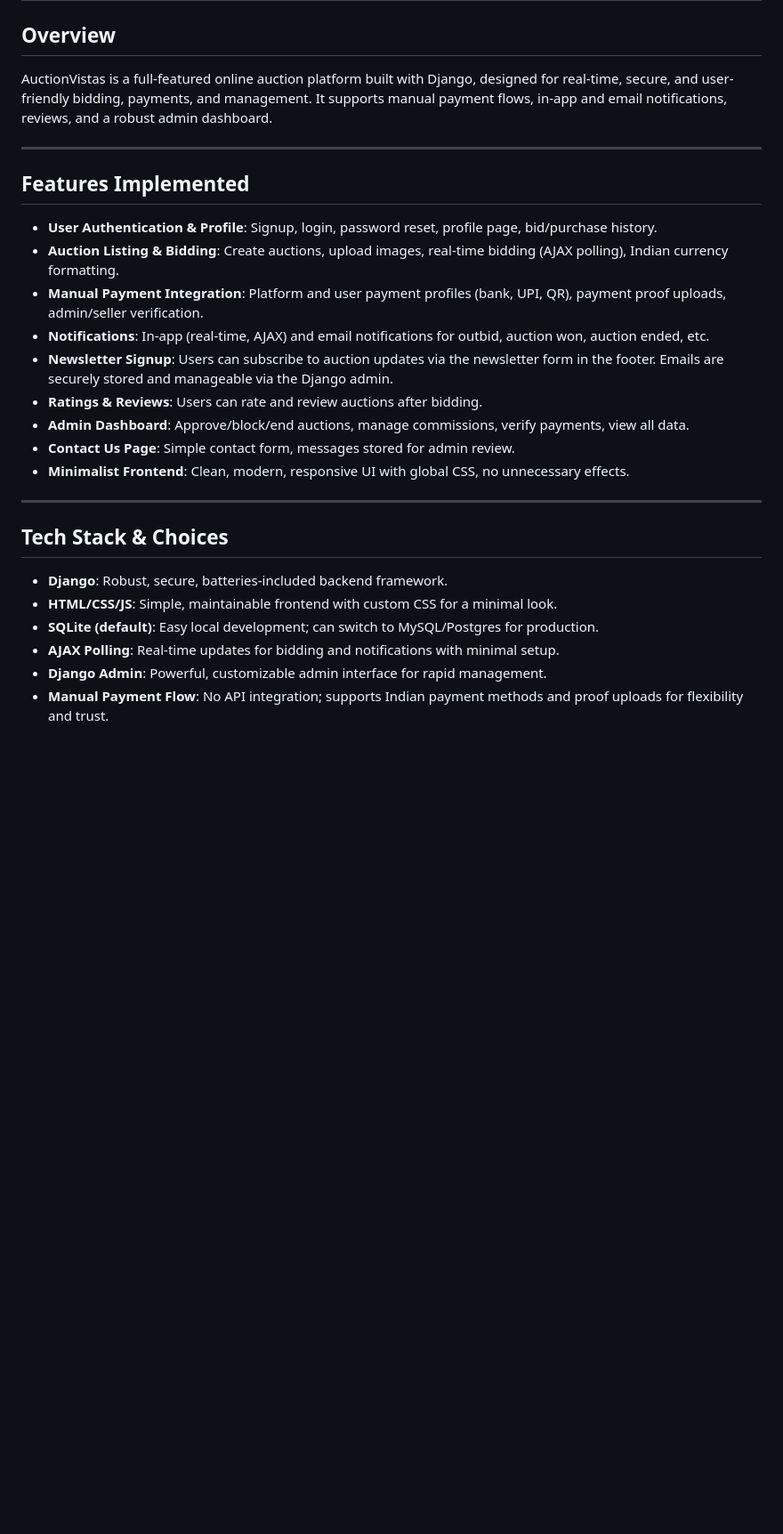
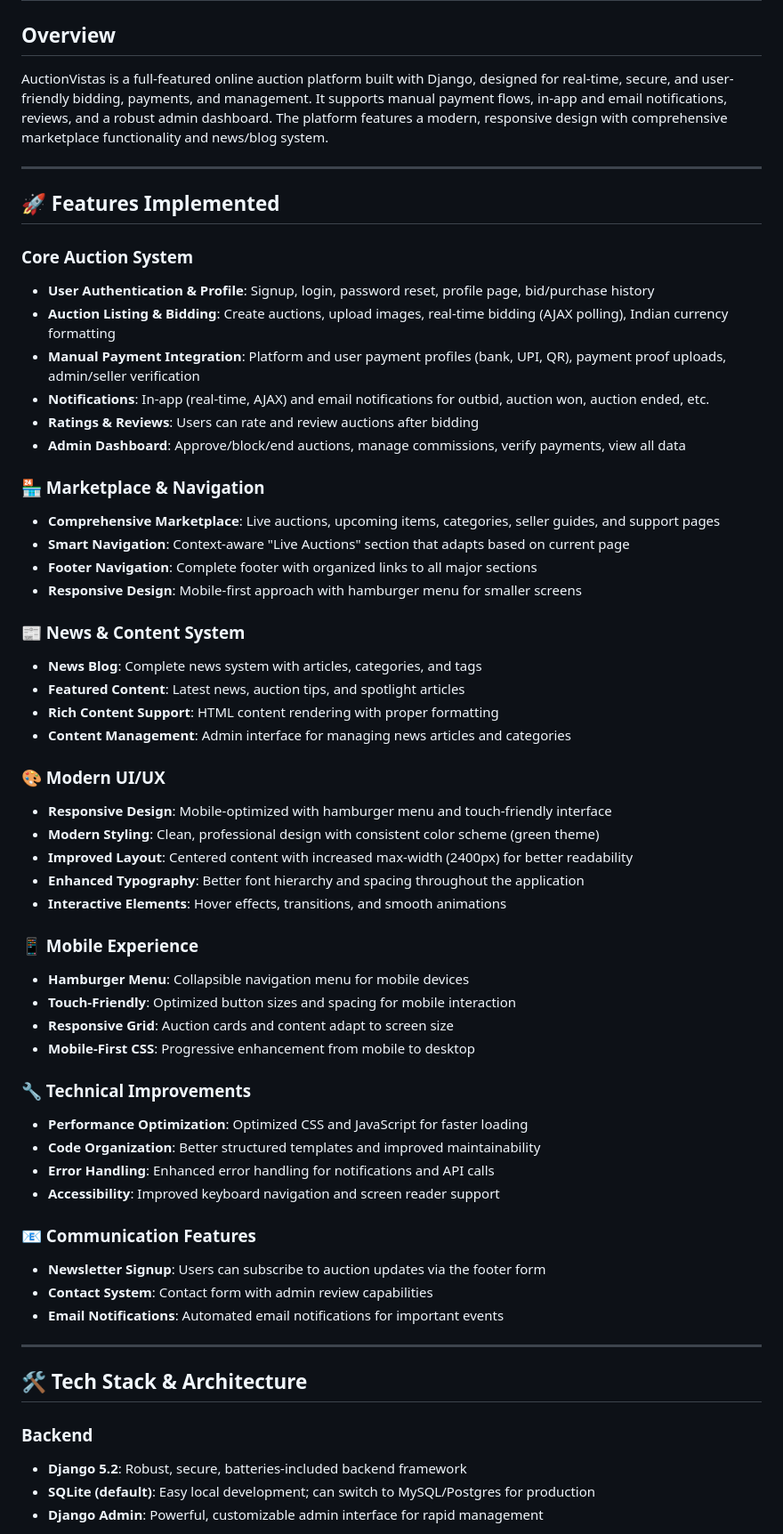
Before and after one commit to aliauction-org/aliaunction, a Markdown page: README.md, the part around the change printed below. Shown: that part at 89% size. Drawn GitHub-style; blank space fills up the shorter version.

```diff
--- a/README.md
+++ b/README.md
@@ -1,30 +1,62 @@
 # AuctionVistas: Online Auction System
 
 ## Overview
-AuctionVistas is a full-featured online auction platform built with Django, designed for real-time, secure, and user-friendly bidding, payments, and management. It supports manual payment flows, in-app and email notifications, reviews, and a robust admin dashboard.
+AuctionVistas is a full-featured online auction platform built with Django, designed for real-time, secure, and user-friendly bidding, payments, and management. It supports manual payment flows, in-app and email notifications, reviews, and a robust admin dashboard. The platform features a modern, responsive design with comprehensive marketplace functionality and news/blog system.
 
 ---
 
-## Features Implemented
+## 🚀 Features Implemented
 
-- **User Authentication & Profile**: Signup, login, password reset, profile page, bid/purchase history.
-- **Auction Listing & Bidding**: Create auctions, upload images, real-time bidding (AJAX polling), Indian currency formatting.
-- **Manual Payment Integration**: Platform and user payment profiles (bank, UPI, QR), payment proof uploads, admin/seller verification.
+### Core Auction System
+- **User Authentication & Profile**: Signup, login, password reset, profile page, bid/purchase history
+- **Auction Listing & Bidding**: Create auctions, upload images, real-time bidding (AJAX polling), Indian currency formatting
+- **Manual Payment Integration**: Platform and user payment profiles (bank, UPI, QR), payment proof uploads, admin/seller verification
 - **Notifications**: In-app (real-time, AJAX) and email notifications for outbid, auction won, auction ended, etc.
-- **Newsletter Signup**: Users can subscribe to auction updates via the newsletter form in the footer. Emails are securely stored and manageable via the Django admin.
-- **Ratings & Reviews**: Users can rate and review auctions after bidding.
-- **Admin Dashboard**: Approve/block/end auctions, manage commissions, verify payments, view all data.
-- **Contact Us Page**: Simple contact form, messages stored for admin review.
-- **Minimalist Frontend**: Clean, modern, responsive UI with global CSS, no unnecessary effects.
+- **Ratings & Reviews**: Users can rate and review auctions after bidding
+- **Admin Dashboard**: Approve/block/end auctions, manage commissions, verify payments, view all data
+
+### 🏪 Marketplace & Navigation
+- **Comprehensive Marketplace**: Live auctions, upcoming items, categories, seller guides, and support pages
+- **Smart Navigation**: Context-aware "Live Auctions" section that adapts based on current page
+- **Footer Navigation**: Complete footer with organized links to all major sections
+- **Responsive Design**: Mobile-first approach with hamburger menu for smaller screens
+
+### 📰 News & Content System
+- **News Blog**: Complete news system with articles, categories, and tags
+- **Featured Content**: Latest news, auction tips, and spotlight articles
+- **Rich Content Support**: HTML content rendering with proper formatting
+- **Content Management**: Admin interface for managing news articles and categories
+
+### 🎨 Modern UI/UX
+- **Responsive Design**: Mobile-optimized with hamburger menu and touch-friendly interface
+- **Modern Styling**: Clean, professional design with consistent color scheme (green theme)
+- **Improved Layout**: Centered content with increased max-width (2400px) for better readability
+- **Enhanced Typography**: Better font hierarchy and spacing throughout the application
+- **Interactive Elements**: Hover effects, transitions, and smooth animations
+
+### 📱 Mobile Experience
+- **Hamburger Menu**: Collapsible navigation menu for mobile devices
+- **Touch-Friendly**: Optimized button sizes and spacing for mobile interaction
+- **Responsive Grid**: Auction cards and content adapt to screen size
+- **Mobile-First CSS**: Progressive enhancement from mobile to desktop
+
+### 🔧 Technical Improvements
+- **Performance Optimization**: Optimized CSS and JavaScript for faster loading
+- **Code Organization**: Better structured templates and improved maintainability
+- **Error Handling**: Enhanced error handling for notifications and API calls
+- **Accessibility**: Improved keyboard navigation and screen reader support
+
+### 📧 Communication Features
+- **Newsletter Signup**: Users can subscribe to auction updates via the footer form
+- **Contact System**: Contact form with admin review capabilities
+- **Email Notifications**: Automated email notifications for important events
 
 ---
 
-## Tech Stack & Choices
+## 🛠 Tech Stack & Architecture
 
-- **Django**: Robust, secure, batteries-included backend framework.
-- **HTML/CSS/JS**: Simple, maintainable frontend with custom CSS for a minimal look.
-- **SQLite (default)**: Easy local development; can switch to MySQL/Postgres for production.
-- **AJAX Polling**: Real-time updates for bidding and notifications with minimal setup.
-- **Django Admin**: Powerful, customizable admin interface for rapid management.
-- **Manual Payment Flow**: No API integration; supports Indian payment methods and proof uploads for flexibility and trust.
+### Backend
+- **Django 5.2**: Robust, secure, batteries-included backend framework
+- **SQLite (default)**: Easy local development; can switch to MySQL/Postgres for production
+- **Django Admin**: Powerful, customizable admin interface for rapid management
 
```
Also changed, not shown: other parts of README.md (+151 -36 lines).
